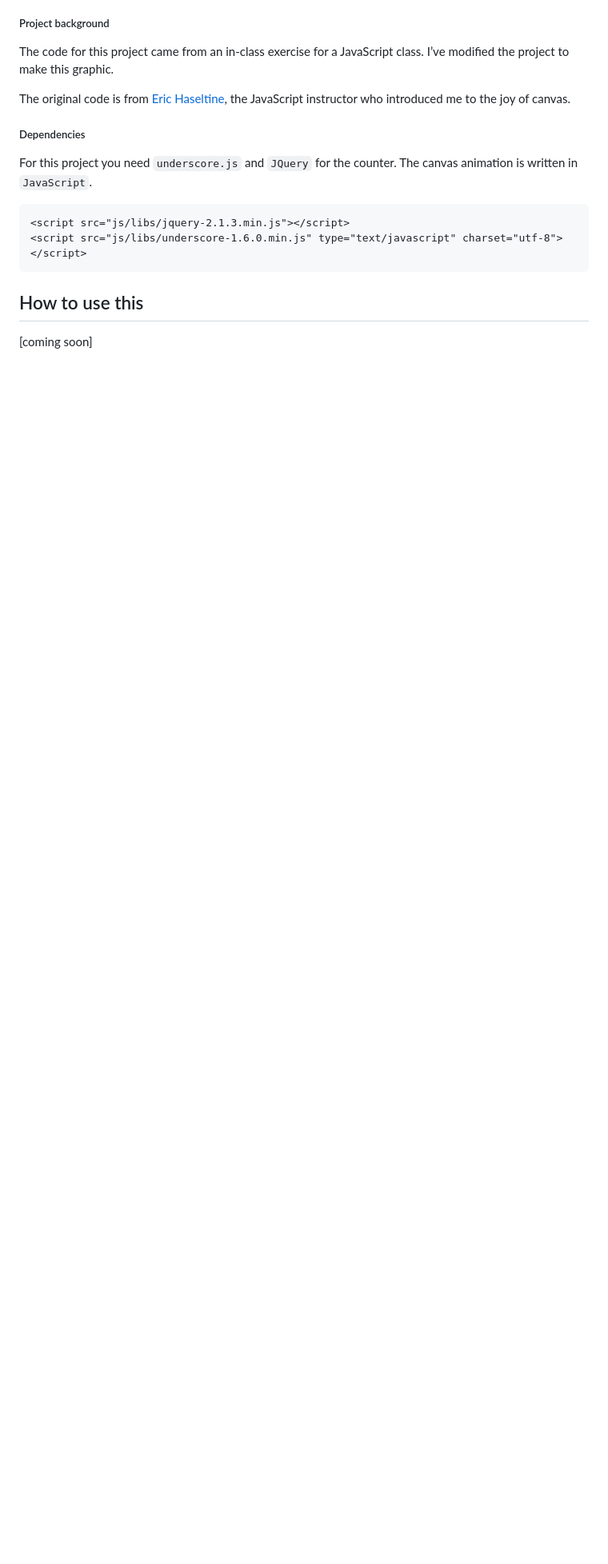
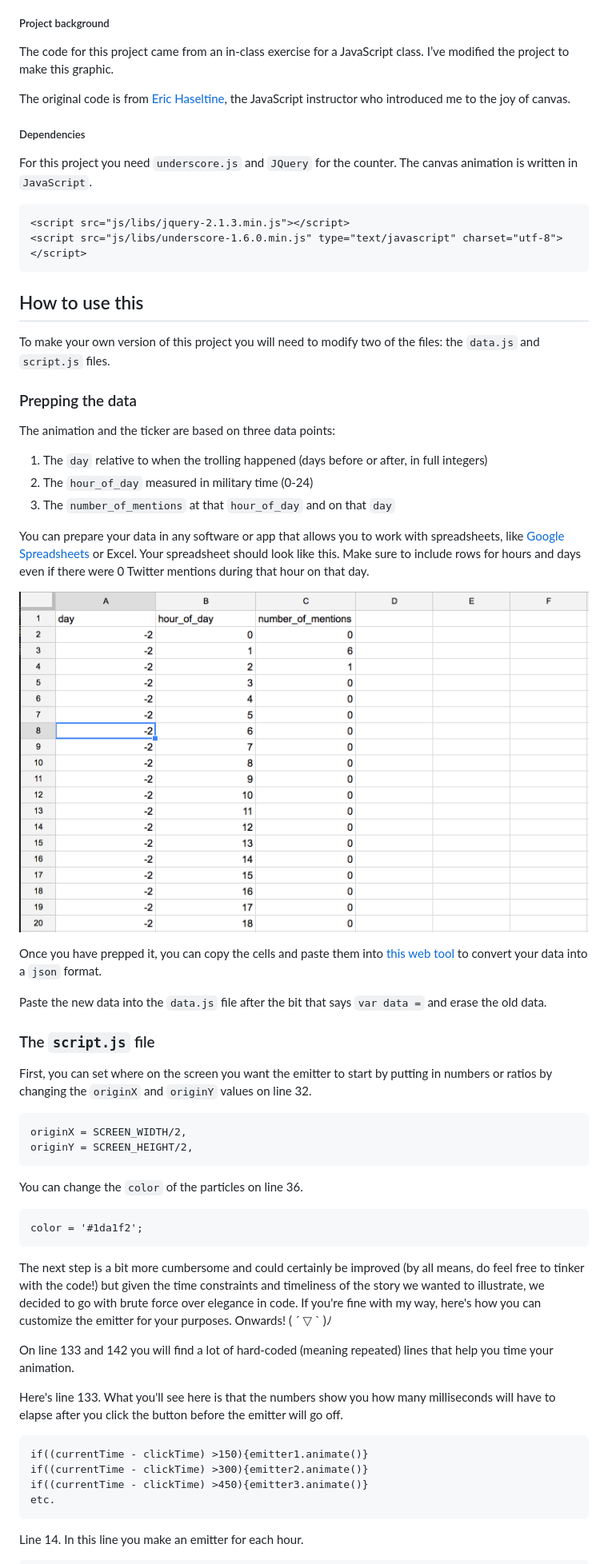
Before and after one commit to buzzfeed-openlab/trolling-visualized, a Markdown page: README.md, the part around the change printed below. Shown: that part at 80% size. Rendered like a GitHub page; pictures changed too: data-prep.png (added); blank space fills up the shorter version.

Commit message:
added instructions on the README.md

````diff
--- a/README.md
+++ b/README.md
@@ -24,4 +24,50 @@ For this project you need `underscore.js` and `JQuery` for the counter. The canv
 ```
 
 ## How to use this
-[coming soon]
+
+To make your own version of this project you will need to modify two of the files: the `data.js` and `script.js` files.
+
+### Prepping the data
+
+The animation and the ticker are based on three data points:
+1. The `day` relative to when the trolling happened (days before or after, in full integers)
+2. The `hour_of_day` measured in military time (0-24)
+3. The `number_of_mentions` at that `hour_of_day` and on that `day`
+
+You can prepare your data in any software or app that allows you to work with spreadsheets, like [Google Spreadsheets](https://spreadsheets.google.com/) or Excel. Your spreadsheet should look like this. Make sure to include rows for hours and days even if there were 0 Twitter mentions during that hour on that day.
+
+![data prepping __φ(．．)	](data-prep.png)
+
+Once you have prepped it, you can copy the cells and paste them into [this web tool](https://shancarter.github.io/mr-data-converter/) to convert your data into a `json` format.
+
+Paste the new data into the `data.js` file after the bit that says `var data =` and erase the old data.
+
+### The `script.js` file
+
+First, you can set where on the screen you want the emitter to start by putting in numbers or ratios by changing the `originX` and `originY` values on line 32.
+
+```
+originX = SCREEN_WIDTH/2,
+originY = SCREEN_HEIGHT/2,
+```
+
+You can change the `color` of the particles on line 36.
+```
+color = '#1da1f2';
+```
+
+The next step is a bit more cumbersome and could certainly be improved (by all means, do feel free to tinker with the code!) but given the time constraints and timeliness of the story we wanted to illustrate, we decided to go with brute force over elegance in code. If you're fine with my way, here's how you can customize the emitter for your purposes. Onwards! ( ´ ▽ \` )ﾉ
+
+On line 133 and 142 you will find a lot of hard-coded (meaning repeated) lines that help you time your animation.
+
+Here's line 133. What you'll see here is that the numbers show you how many milliseconds will have to elapse after you click the button before the emitter will go off.
+
+```
+if((currentTime - clickTime) >150){emitter1.animate()}
+if((currentTime - clickTime) >300){emitter2.animate()}
+if((currentTime - clickTime) >450){emitter3.animate()}
+etc.
+```
+
+Line 14. In this line you make an emitter for each hour.
+
````
Also changed, not shown: other parts of README.md (+34 -8 lines), 2 other files.
